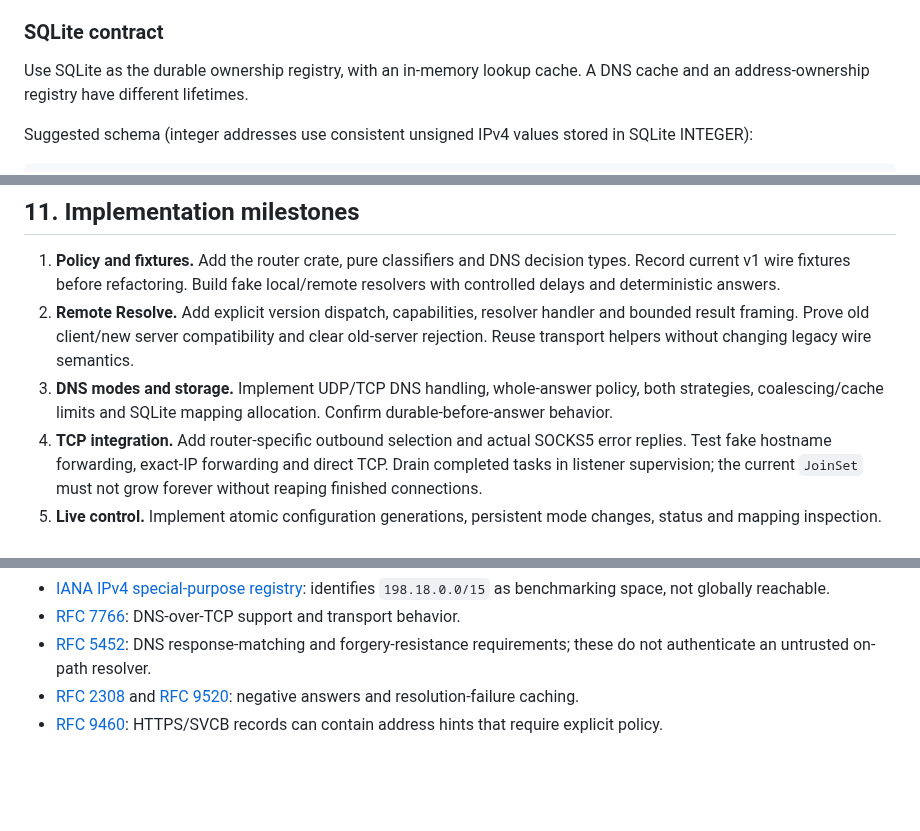
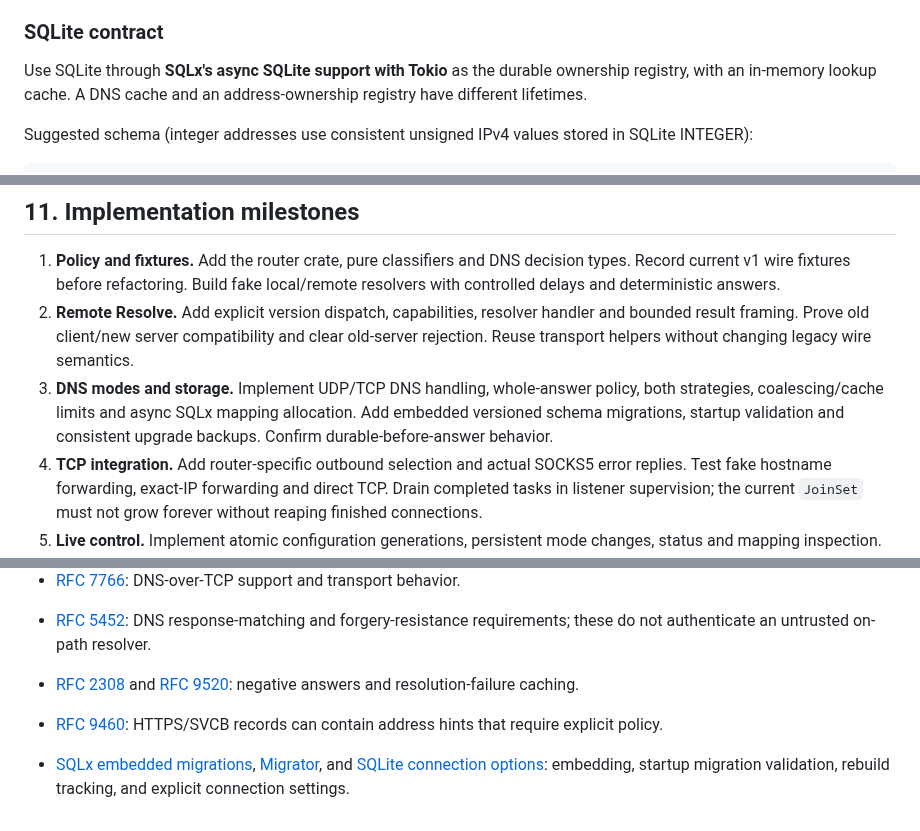
Before and after one commit to simophin/cpxy-ng, a Markdown page: docs/openwrt-router-dns-handoff.md, 3 parts joined by grey strips. Drawn GitHub-style; blank space fills up the shorter version.

```diff
--- a/docs/openwrt-router-dns-handoff.md
+++ b/docs/openwrt-router-dns-handoff.md
@@ -132,7 +132,7 @@ Most ordinary HTTPS applications retain the hostname for SNI and certificate ver
 
 ### SQLite contract
 
-Use SQLite as the durable ownership registry, with an in-memory lookup cache. A DNS cache and an address-ownership registry have different lifetimes.
+Use SQLite through **SQLx's async SQLite support with Tokio** as the durable ownership registry, with an in-memory lookup cache. A DNS cache and an address-ownership registry have different lifetimes.
 
 Suggested schema (integer addresses use consistent unsigned IPv4 values stored in SQLite INTEGER):
 
@@ -292,7 +306,7 @@ Initial defaults to tune on hardware:
 
 1. **Policy and fixtures.** Add the router crate, pure classifiers and DNS decision types. Record current v1 wire fixtures before refactoring. Build fake local/remote resolvers with controlled delays and deterministic answers.
 2. **Remote Resolve.** Add explicit version dispatch, capabilities, resolver handler and bounded result framing. Prove old client/new server compatibility and clear old-server rejection. Reuse transport helpers without changing legacy wire semantics.
-3. **DNS modes and storage.** Implement UDP/TCP DNS handling, whole-answer policy, both strategies, coalescing/cache limits and SQLite mapping allocation. Confirm durable-before-answer behavior.
+3. **DNS modes and storage.** Implement UDP/TCP DNS handling, whole-answer policy, both strategies, coalescing/cache limits and async SQLx mapping allocation. Add embedded versioned schema migrations, startup validation and consistent upgrade backups. Confirm durable-before-answer behavior.
 4. **TCP integration.** Add router-specific outbound selection and actual SOCKS5 error replies. Test fake hostname forwarding, exact-IP forwarding and direct TCP. Drain completed tasks in listener supervision; the current `JoinSet` must not grow forever without reaping finished connections.
 5. **Live control.** Implement atomic configuration generations, persistent mode changes, status and mapping inspection. Test old fake/real cached destinations across switches.
 6. **Linux integration.** Run a protected client namespace, router namespace, controlled local resolver, tun2socks and remote cpxy server. Verify routing and packet captures without requiring a physical router.
@@ -347,3 +364,5 @@ These references support platform/DNS constraints; the two policies and suggeste
 - [RFC 5452](https://www.rfc-editor.org/rfc/rfc5452.html): DNS response-matching and forgery-resistance requirements; these do not authenticate an untrusted on-path resolver.
 - [RFC 2308](https://www.rfc-editor.org/info/rfc2308/) and [RFC 9520](https://www.rfc-editor.org/info/rfc9520/): negative answers and resolution-failure caching.
 - [RFC 9460](https://www.rfc-editor.org/rfc/rfc9460.html): HTTPS/SVCB records can contain address hints that require explicit policy.
+
+- [SQLx embedded migrations](https://docs.rs/sqlx/latest/sqlx/macro.migrate.html), [Migrator](https://docs.rs/sqlx/latest/sqlx/migrate/struct.Migrator.html), and [SQLite connection options](https://docs.rs/sqlx/latest/sqlx/sqlite/struct.SqliteConnectOptions.html): embedding, startup migration validation, rebuild tracking, and explicit connection settings.
```
Also changed, not shown: other parts of docs/openwrt-router-dns-handoff.md (+18 -1 lines).
